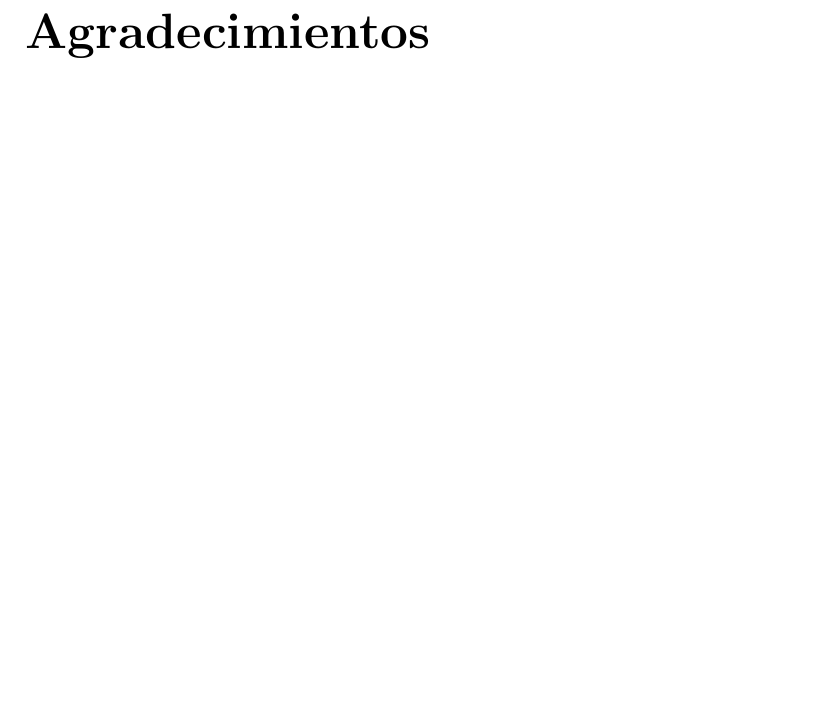
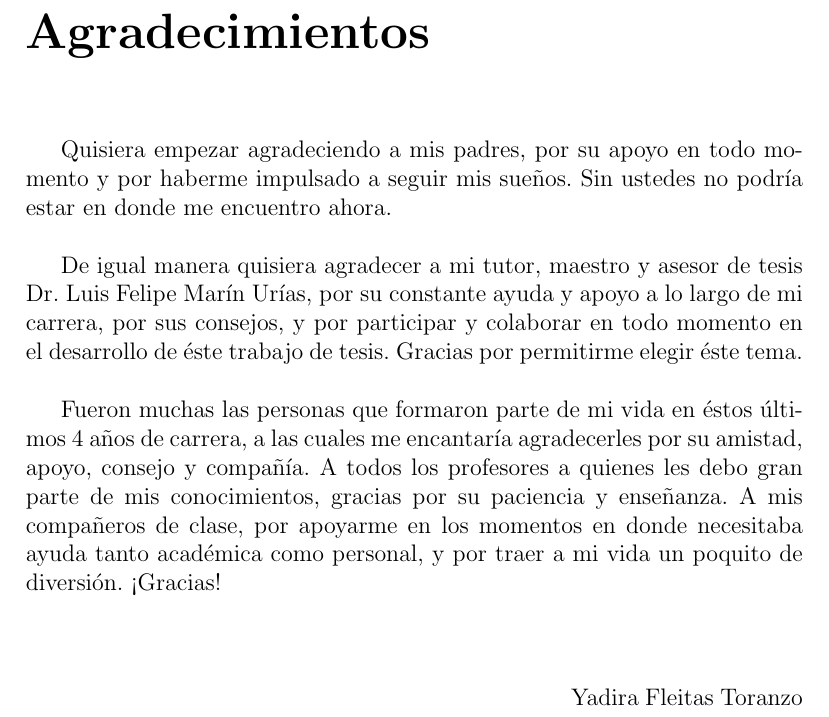
Before and after one commit to yadyguitar/Tesis, a LaTeX thesis (documentación/tesis/tesis.tex): part of page 3 of 74, cut so that both start at the same text, the shorter picture padded with empty space. Compiled offline with pdfLaTeX.

Commit message:
pendiente agradecimientos

```diff
--- a/documentación/tesis/tesis.tex
+++ b/documentación/tesis/tesis.tex
@@ -113,6 +113,14 @@
 %%%AGRADECIMIENTOS Y RESUMEN%%%
 \chapter*{Agradecimientos}
 \addcontentsline{toc}{chapter}{Agradecimientos}
+Quisiera empezar agradeciendo a mis padres, por su apoyo en todo momento y por haberme impulsado a seguir mis sueños. Sin ustedes no podría estar en donde me encuentro ahora.\\
+
+De igual manera quisiera agradecer a mi tutor, maestro y asesor de tesis Dr. Luis Felipe Marín Urías, por su constante ayuda y apoyo a lo largo de mi carrera, por sus consejos, y por participar y colaborar en todo momento en el desarrollo de éste trabajo de tesis. Gracias por permitirme elegir éste tema.\\
+
+Fueron muchas las personas que formaron parte de mi vida en éstos últimos 4 años de carrera, a las cuales me encantaría agradecerles por su amistad, apoyo, consejo y compañía. A todos los profesores a quienes les debo gran parte de mis conocimientos, gracias por su paciencia y enseñanza. A mis compañeros de clase, por apoyarme en los momentos en donde necesitaba ayuda tanto académica como personal, y por traer a mi vida un poquito de diversión. ¡Gracias!\\
+\vspace*{10mm}
+
+\hspace*{90mm}Yadira Fleitas Toranzo
 
 
 \chapter*{Resumen}
```
Also changed, not shown: 2 other files.
